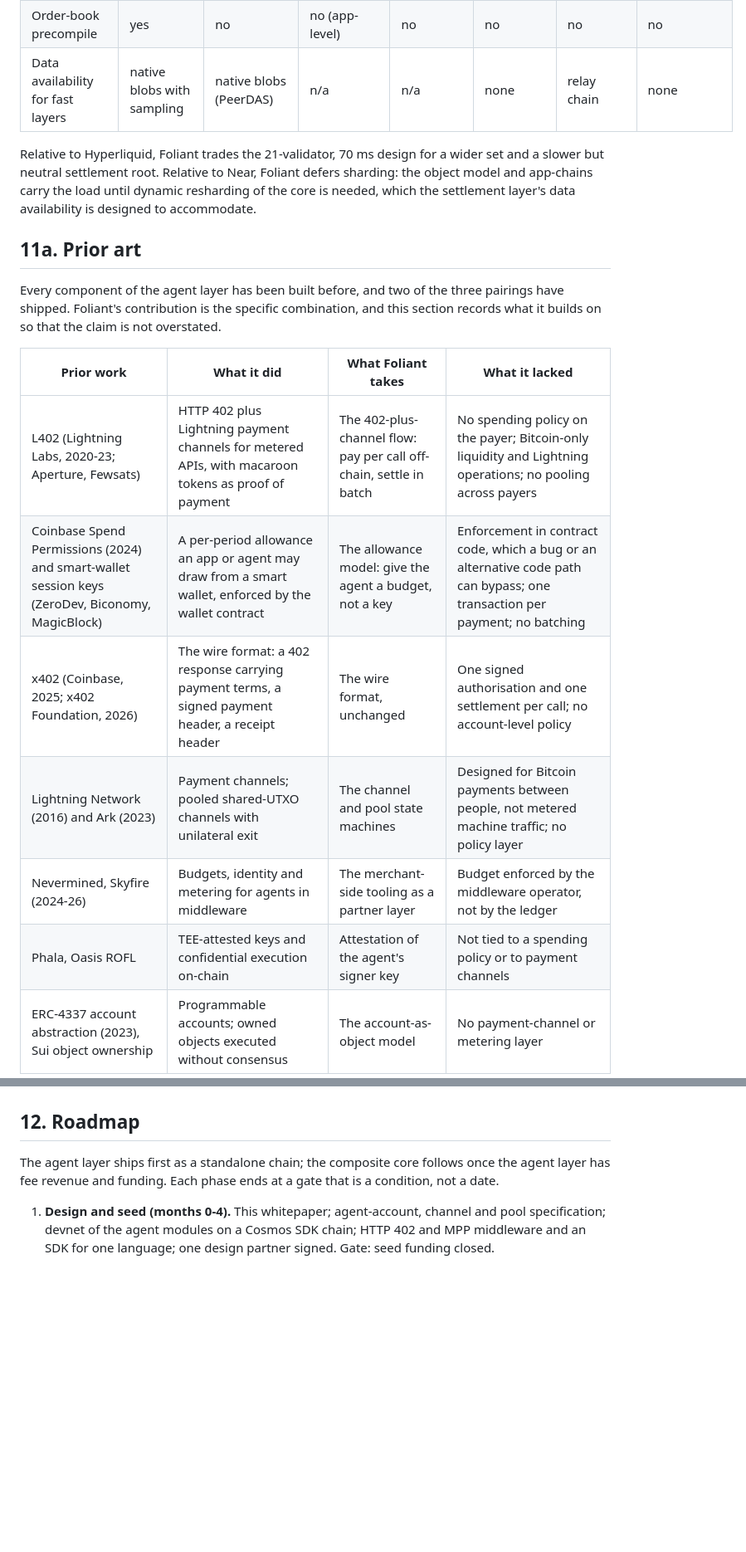
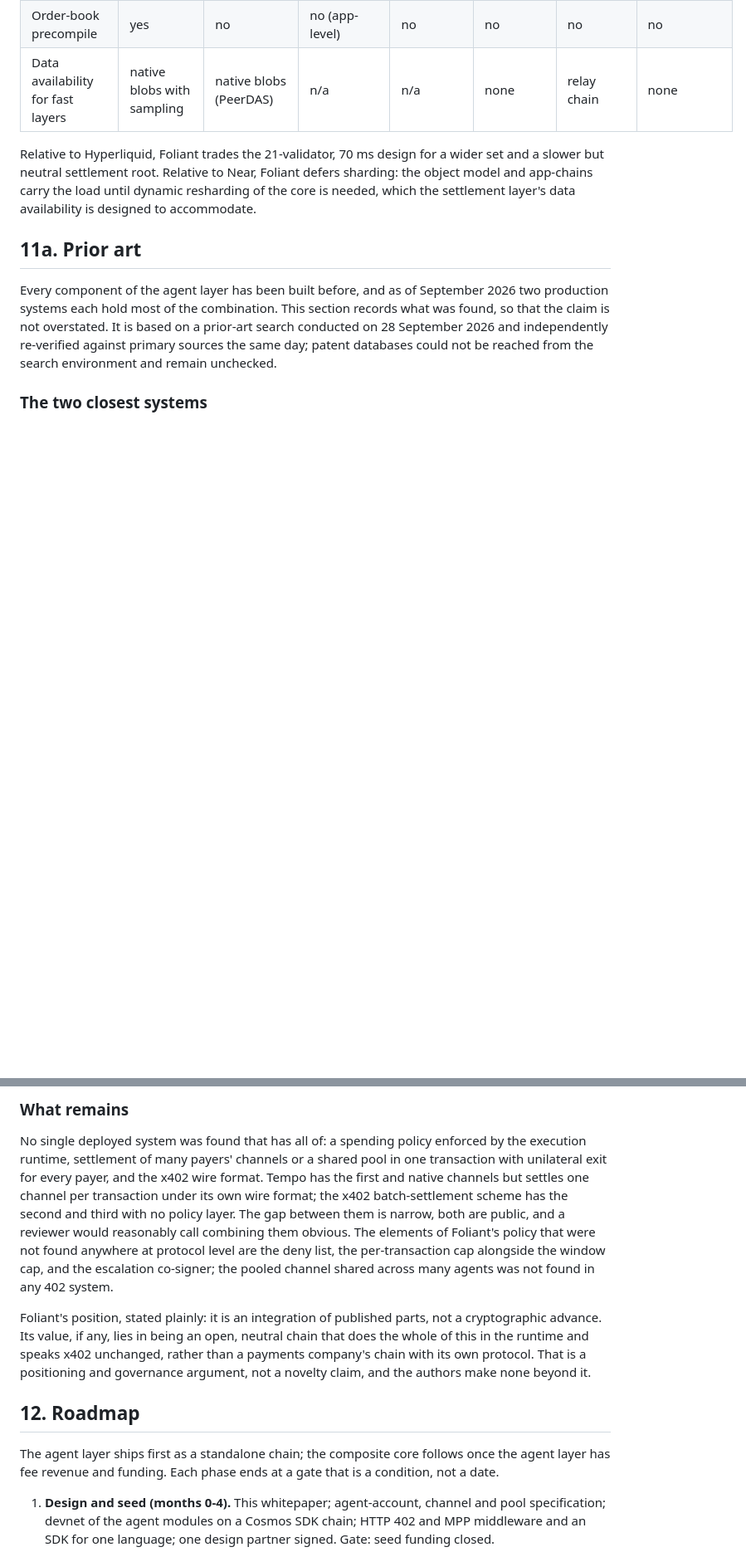
Before and after one commit to gazoy/concord, a Markdown page: docs/whitepaper.md, 2 parts joined by grey strips. Shown at 83% size. Rendered like a GitHub page; blank space fills up the shorter version.

Commit message:
Whitepaper §11a: prior-art search findings (Tempo, x402 batch-settlement)

```diff
--- a/docs/whitepaper.md
+++ b/docs/whitepaper.md
@@ -256,15 +256,7 @@ Relative to Hyperliquid, Foliant trades the 21-validator, 70 ms design for a wid
 
 ## 11a. Prior art
 
-Every component of the agent layer has been built before, and two of the three pairings have shipped. Foliant's contribution is the specific combination, and this section records what it builds on so that the claim is not overstated.
+Every component of the agent layer has been built before, and as of September 2026 two production systems each hold most of the combination. This section records what was found, so that the claim is not overstated. It is based on a prior-art search conducted on 28 September 2026 and independently re-verified against primary sources the same day; patent databases could not be reached from the search environment and remain unchecked.
 
-| Prior work | What it did | What Foliant takes | What it lacked |
-| --- | --- | --- | --- |
-| L402 (Lightning Labs, 2020-23; Aperture, Fewsats) | HTTP 402 plus Lightning payment channels for metered APIs, with macaroon tokens as proof of payment | The 402-plus-channel flow: pay per call off-chain, settle in batch | No spending policy on the payer; Bitcoin-only liquidity and Lightning operations; no pooling across payers |
-| Coinbase Spend Permissions (2024) and smart-wallet session keys (ZeroDev, Biconomy, MagicBlock) | A per-period allowance an app or agent may draw from a smart wallet, enforced by the wallet contract | The allowance model: give the agent a budget, not a key | Enforcement in contract code, which a bug or an alternative code path can bypass; one transaction per payment; no batching |
-| x402 (Coinbase, 2025; x402 Foundation, 2026) | The wire format: a 402 response carrying payment terms, a signed payment header, a receipt header | The wire format, unchanged | One signed authorisation and one settlement per call; no account-level policy |
-| Lightning Network (2016) and Ark (2023) | Payment channels; pooled shared-UTXO channels with unilateral exit | The channel and pool state machines | Designed for Bitcoin payments between people, not metered machine traffic; no policy layer |
-| Nevermined, Skyfire (2024-26) | Budgets, identity and metering for agents in middleware | The merchant-side tooling as a partner layer | Budget enforced by the middleware operator, not by the ledger |
-| Phala, Oasis ROFL | TEE-attested keys and confidential execution on-chain | Attestation of the agent's signer key | Not tied to a spending policy or to payment channels |
-| ERC-4337 account abstraction (2023), Sui object ownership | Programmable accounts; owned objects executed without consensus | The account-as-object model | No payment-channel or metering layer |
+### The two closest systems
 
@@ -272,3 +287,8 @@ What has not been found, after a search of production chains, chains in developm
+### What remains
+
+No single deployed system was found that has all of: a spending policy enforced by the execution runtime, settlement of many payers' channels or a shared pool in one transaction with unilateral exit for every payer, and the x402 wire format. Tempo has the first and native channels but settles one channel per transaction under its own wire format; the x402 batch-settlement scheme has the second and third with no policy layer. The gap between them is narrow, both are public, and a reviewer would reasonably call combining them obvious. The elements of Foliant's policy that were not found anywhere at protocol level are the deny list, the per-transaction cap alongside the window cap, and the escalation co-signer; the pooled channel shared across many agents was not found in any 402 system.
+
+Foliant's position, stated plainly: it is an integration of published parts, not a cryptographic advance. Its value, if any, lies in being an open, neutral chain that does the whole of this in the runtime and speaks x402 unchanged, rather than a payments company's chain with its own protocol. That is a positioning and governance argument, not a novelty claim, and the authors make none beyond it.
 
 ## 12. Roadmap
 
```
Also changed, not shown: other parts of docs/whitepaper.md (+24 -1 lines).
